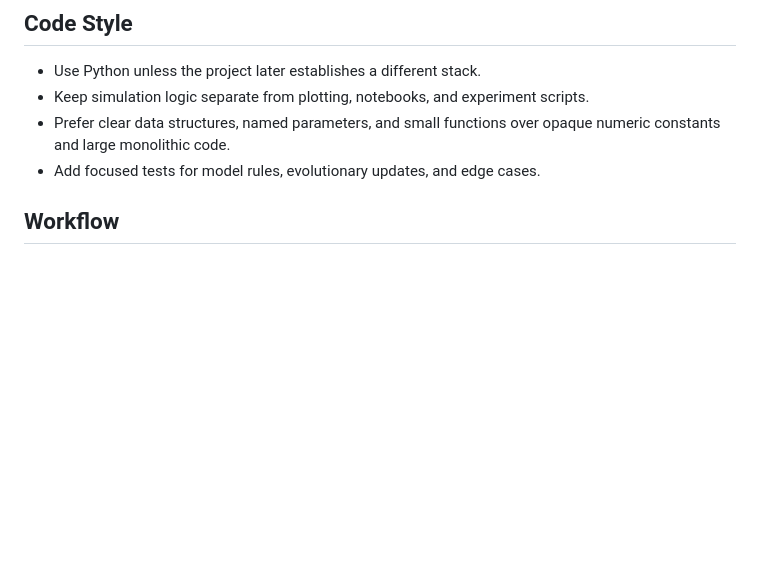
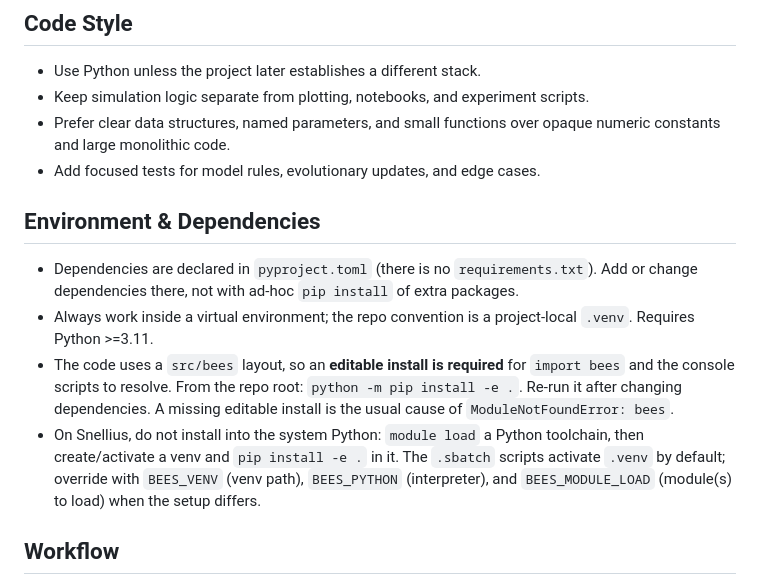
Before and after one commit to gchrupala/bees, a Markdown page: AGENTS.md, the part around the change. Rendered like a GitHub page; blank space fills up the shorter version.

Commit message:
Document dependency/venv setup in AGENTS.md
Add an Environment & Dependencies section: deps live in pyproject.toml
(no requirements.txt), work inside a project-local .venv (Python >=3.11),
and an editable install (pip install -e .) is required because of the
src/bees layout (a missing one is the usual ModuleNotFoundError: bees
cause). Note the Snellius module-load + venv path and the BEES_VENV /
BEES_PYTHON / BEES_MODULE_LOAD overrides.

```diff
--- a/AGENTS.md
+++ b/AGENTS.md
@@ -19,6 +19,23 @@ We are modeling the evolution of bee communication.
 - Prefer clear data structures, named parameters, and small functions over opaque
   numeric constants and large monolithic code.
 - Add focused tests for model rules, evolutionary updates, and edge cases.
+
+## Environment & Dependencies
+
+- Dependencies are declared in `pyproject.toml` (there is no `requirements.txt`).
+  Add or change dependencies there, not with ad-hoc `pip install` of extra
+  packages.
+- Always work inside a virtual environment; the repo convention is a
+  project-local `.venv`. Requires Python >=3.11.
+- The code uses a `src/bees` layout, so an **editable install is required** for
+  `import bees` and the console scripts to resolve. From the repo root:
+  `python -m pip install -e .`. Re-run it after changing dependencies. A missing
+  editable install is the usual cause of `ModuleNotFoundError: bees`.
+- On Snellius, do not install into the system Python: `module load` a Python
+  toolchain, then create/activate a venv and `pip install -e .` in it. The
+  `.sbatch` scripts activate `.venv` by default; override with `BEES_VENV` (venv
+  path), `BEES_PYTHON` (interpreter), and `BEES_MODULE_LOAD` (module(s) to load)
+  when the setup differs.
 
 ## Workflow
 
```
